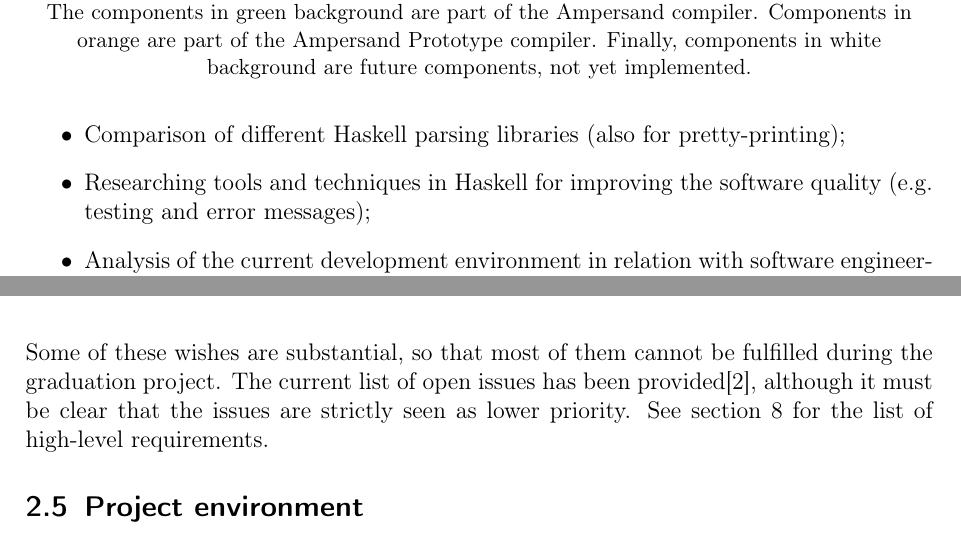
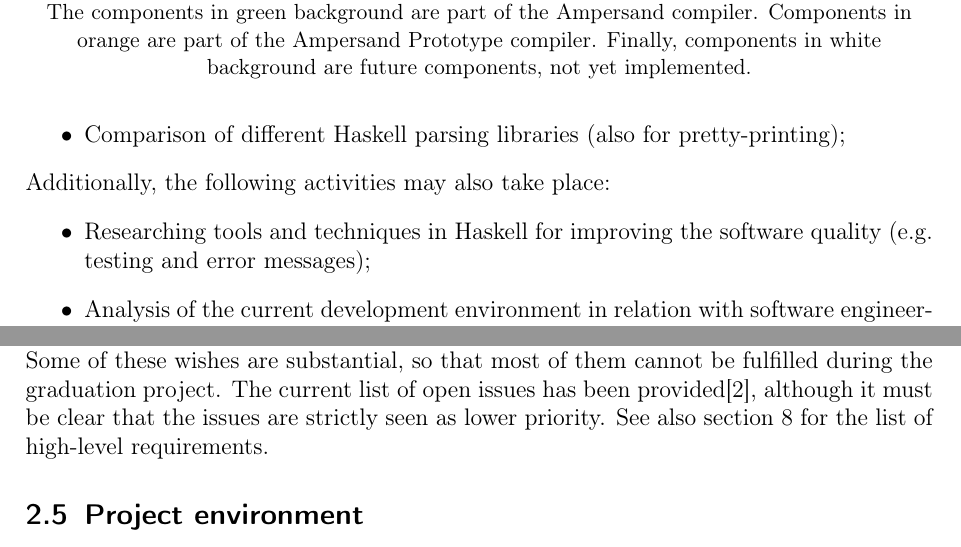
Before and after one commit to DanielSchiavini/ampersand-abi, a LaTeX document (Planning/Planning.tex, which reads Planning/Sections/Project-description.tex): two parts of pages 8 and 9 of 36, joined at a grey line, cut so that both start at the same text. Compiled offline with pdfLaTeX.

Commit message:
Making some project goals optional

```diff
--- a/Planning/Sections/Project-description.tex
+++ b/Planning/Sections/Project-description.tex
@@ -95,16 +95,19 @@ In order to achieve this goal, the following research \& analysis activities wil
 \begin{itemize}
 	\item Analysis of user-friendly messages in compilers;
 	\item Comparison of different Haskell parsing libraries (also for pretty-printing);
+\end{itemize}
+%
+Additionally, the following activities may also take place:
+\begin{itemize}
 	\item Researching tools and techniques in Haskell for improving the software quality (e.g. testing and error messages);
 	\item Analysis of the current development environment in relation with software engineering principles such as continuous delivery/integration;
 	\item Recommending improvements for the overall software quality;
 \end{itemize}
 %
-
 In case the new parser is successfully implemented and accepted, while the project members still have time budget available, the list of open user wishes issues can be addressed.
 Some of these wishes are substantial, so that most of them cannot be fulfilled during the graduation project.
 The current list of open issues has been provided\cite{open-issues}, although it must be clear that the issues are strictly seen as lower priority.
-See \autoref{sec:requirements} for the list of high-level requirements.
+See also \autoref{sec:requirements} for the list of high-level requirements.
 
 \subsection{Project environment}
 The Ampersand project is used in the following environments, for different users:
```
